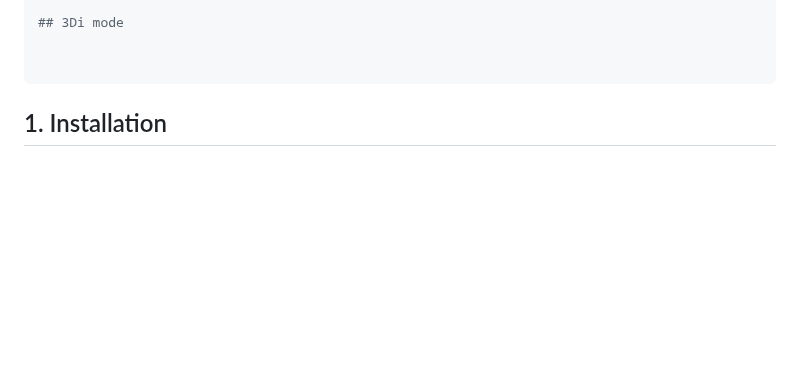
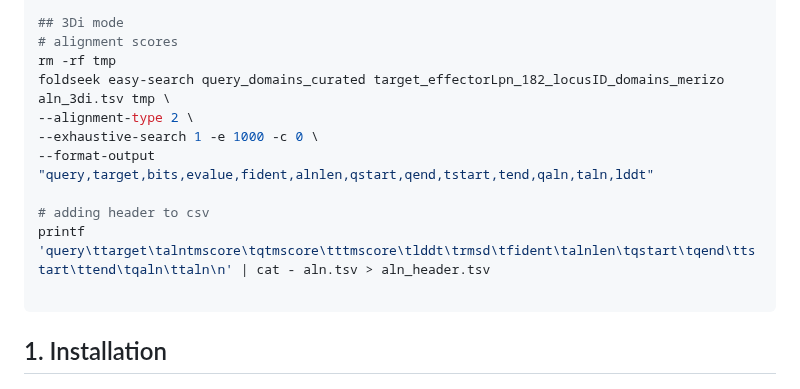
Before and after one commit to krs-lab/flexible-alignment, a Markdown page: 5_foldseek/README.md, the part around the change. Rendered like a GitHub page; blank space fills up the shorter version.

Commit message:
testing foldseek

````diff
--- a/5_foldseek/README.md
+++ b/5_foldseek/README.md
@@ -59,7 +59,15 @@ foldseek easy-search query_domains2_curated target_domains5_merizo superimposed_
   --format-mode 5
 
 ## 3Di mode
+# alignment scores
+rm -rf tmp
+foldseek easy-search query_domains_curated target_effectorLpn_182_locusID_domains_merizo aln_3di.tsv tmp \
+--alignment-type 2 \
+--exhaustive-search 1 -e 1000 -c 0 \
+--format-output "query,target,bits,evalue,fident,alnlen,qstart,qend,tstart,tend,qaln,taln,lddt"
 
+# adding header to csv
+printf 'query\ttarget\talntmscore\tqtmscore\tttmscore\tlddt\trmsd\tfident\talnlen\tqstart\tqend\ttstart\ttend\tqaln\ttaln\n' | cat - aln.tsv > aln_header.tsv
 
 ```
 
````
